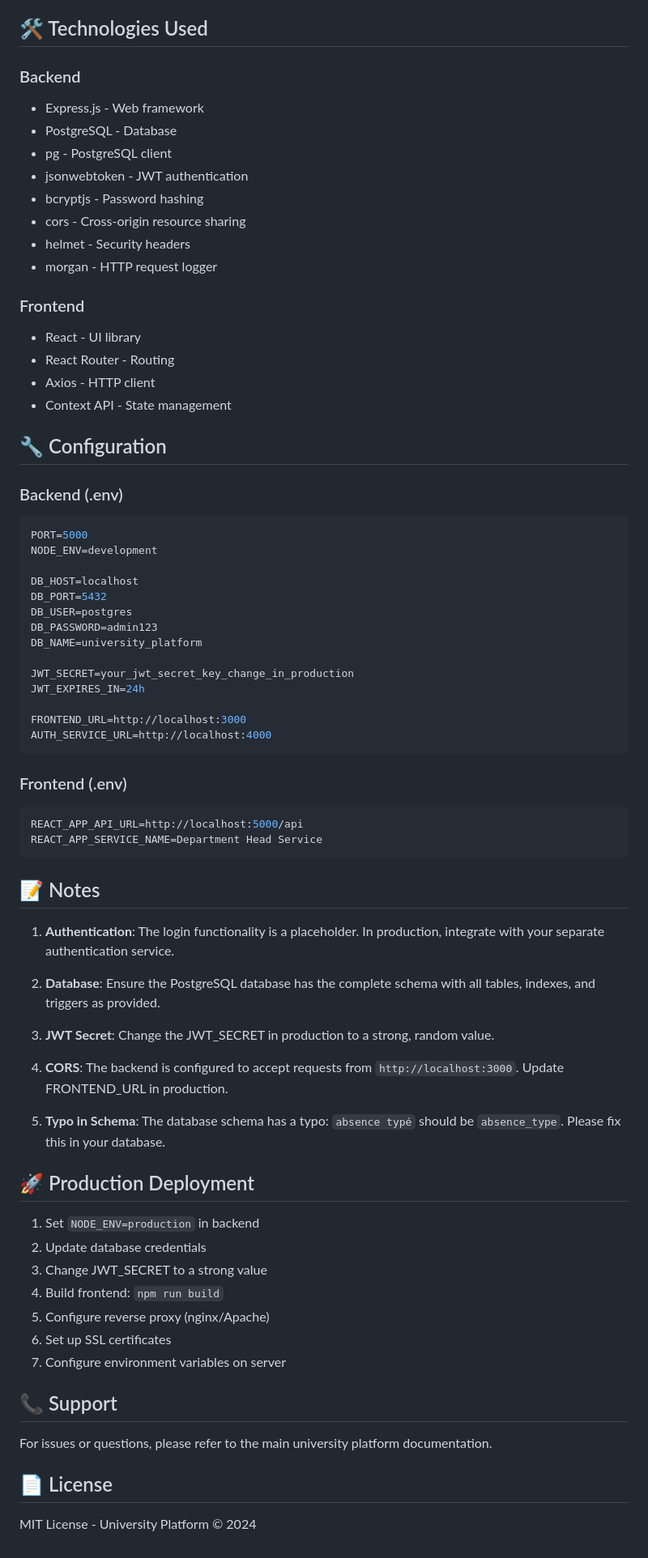
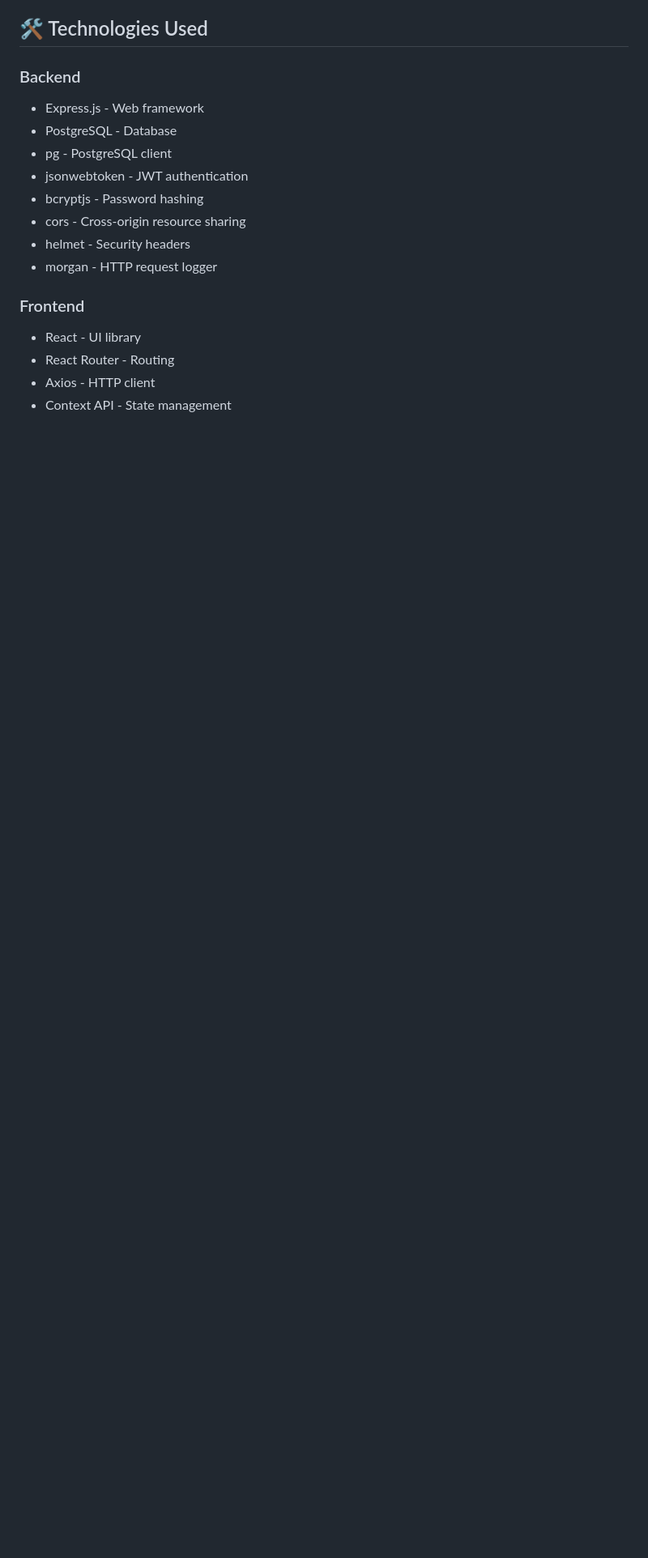
Before and after one commit to TUNUNIVERSITY/Tununiversity-version-1.1, a Markdown page: head-department/README.md, the part around the change. Shown: that part at 81% size. GitHub-like rendering; blank space fills up the shorter version.

Commit message:
Revise README to remove sensitive information
Removed sensitive configuration details and notes from README.

````diff
--- a/head-department/README.md
+++ b/head-department/README.md
@@ -211,59 +211,3 @@ The token should be obtained from the separate authentication service.
 - React Router - Routing
 - Axios - HTTP client
 - Context API - State management
-
-## 🔧 Configuration
-
-### Backend (.env)
-```env
-PORT=5000
-NODE_ENV=development
-
-DB_HOST=localhost
-DB_PORT=5432
-DB_USER=postgres
-DB_PASSWORD=admin123
-DB_NAME=university_platform
-
-JWT_SECRET=your_jwt_secret_key_change_in_production
-JWT_EXPIRES_IN=24h
-
-FRONTEND_URL=http://localhost:3000
-AUTH_SERVICE_URL=http://localhost:4000
-```
-
-### Frontend (.env)
-```env
-REACT_APP_API_URL=http://localhost:5000/api
-REACT_APP_SERVICE_NAME=Department Head Service
-```
-
-## 📝 Notes
-
-1. **Authentication**: The login functionality is a placeholder. In production, integrate with your separate authentication service.
-
-2. **Database**: Ensure the PostgreSQL database has the complete schema with all tables, indexes, and triggers as provided.
-
-3. **JWT Secret**: Change the JWT_SECRET in production to a strong, random value.
-
-4. **CORS**: The backend is configured to accept requests from `http://localhost:3000`. Update FRONTEND_URL in production.
-
-5. **Typo in Schema**: The database schema has a typo: `absence typé` should be `absence_type`. Please fix this in your database.
-
-## 🚀 Production Deployment
-
-1. Set `NODE_ENV=production` in backend
-2. Update database credentials
-3. Change JWT_SECRET to a strong value
-4. Build frontend: `npm run build`
-5. Configure reverse proxy (nginx/Apache)
-6. Set up SSL certificates
-7. Configure environment variables on server
-
-## 📞 Support
-
-For issues or questions, please refer to the main university platform documentation.
-
-## 📄 License
-
-MIT License - University Platform © 2024
````
